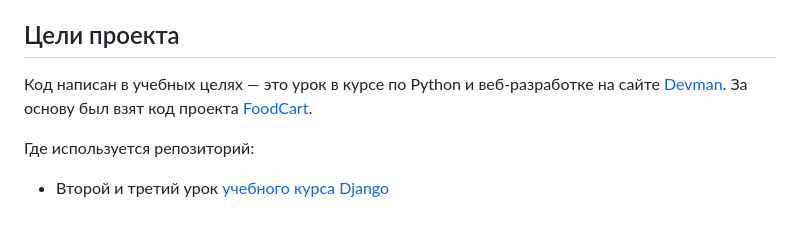
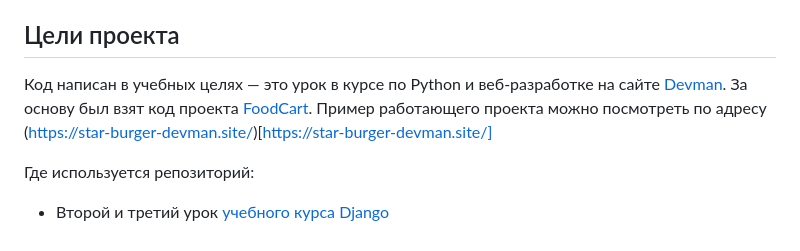
Before and after one commit to trader-daniil/star-burger, a Markdown page: README.md, the part around the change. Rendered like a GitHub page.

Commit message:
add link to Readme

```diff
--- a/README.md
+++ b/README.md
@@ -168,7 +168,7 @@ Parcel будет следить за файлами в каталоге `bundle
 
 ## Цели проекта
 
-Код написан в учебных целях — это урок в курсе по Python и веб-разработке на сайте [Devman](https://dvmn.org). За основу был взят код проекта [FoodCart](https://github.com/Saibharath79/FoodCart).
+Код написан в учебных целях — это урок в курсе по Python и веб-разработке на сайте [Devman](https://dvmn.org). За основу был взят код проекта [FoodCart](https://github.com/Saibharath79/FoodCart). Пример работающего проекта можно посмотреть по адресу (https://star-burger-devman.site/)[https://star-burger-devman.site/]
 
 Где используется репозиторий:
 
```
